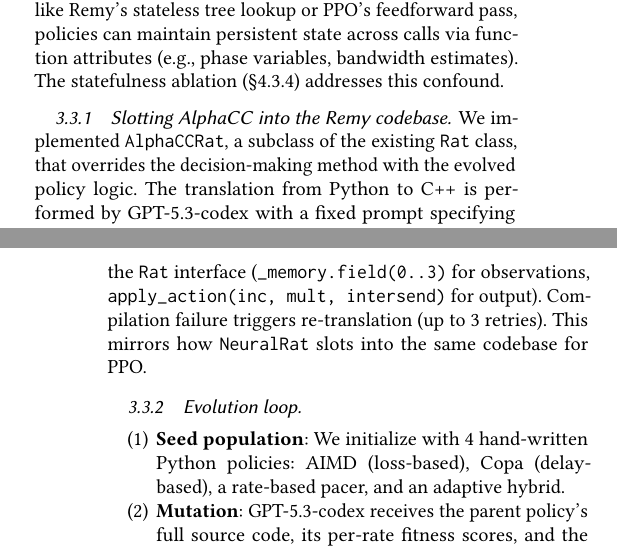
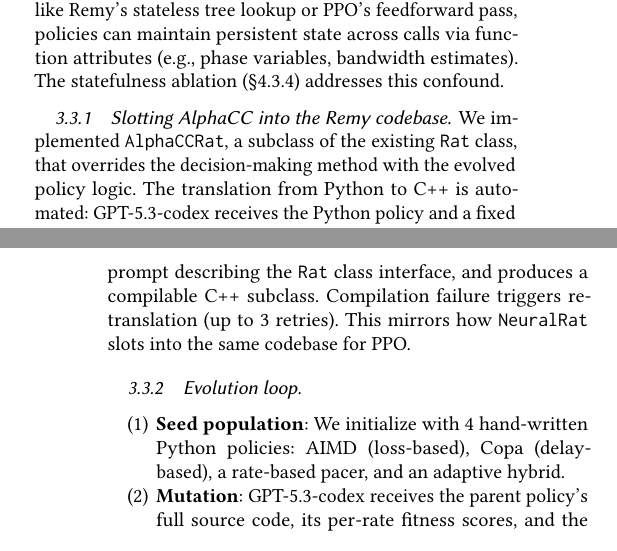
Before and after one commit to yudduy/cs244c-submission, a LaTeX paper (paper.tex, which reads body.tex): two parts of the columns of pages 2 and 3 of 7, joined at a grey line, cut so that both start at the same text. Compiled offline with pdfLaTeX.

Commit message:
Remove implementation-level C++ API details from methods section

```diff
--- a/body.tex
+++ b/body.tex
@@ -204,11 +204,10 @@ estimates). The statefulness ablation
 We implemented \texttt{AlphaCCRat}, a subclass of the existing
 \texttt{Rat} class, that overrides the decision-making method
 with the evolved policy logic. The translation from Python to
-C++ is performed by GPT-5.3-codex with a fixed prompt specifying
-the \texttt{Rat} interface (\texttt{\_memory.field(0..3)} for
-observations, \texttt{apply\_action(inc, mult, intersend)} for
-output). Compilation failure triggers re-translation (up to 3
-retries). This mirrors how \texttt{NeuralRat} slots into the
+C++ is automated: GPT-5.3-codex receives the Python policy and a
+fixed prompt describing the \texttt{Rat} class interface, and
+produces a compilable C++ subclass. Compilation failure triggers
+re-translation (up to 3 retries). This mirrors how \texttt{NeuralRat} slots into the
 same codebase for PPO.
 
 \subsubsection{Evolution loop}
```
